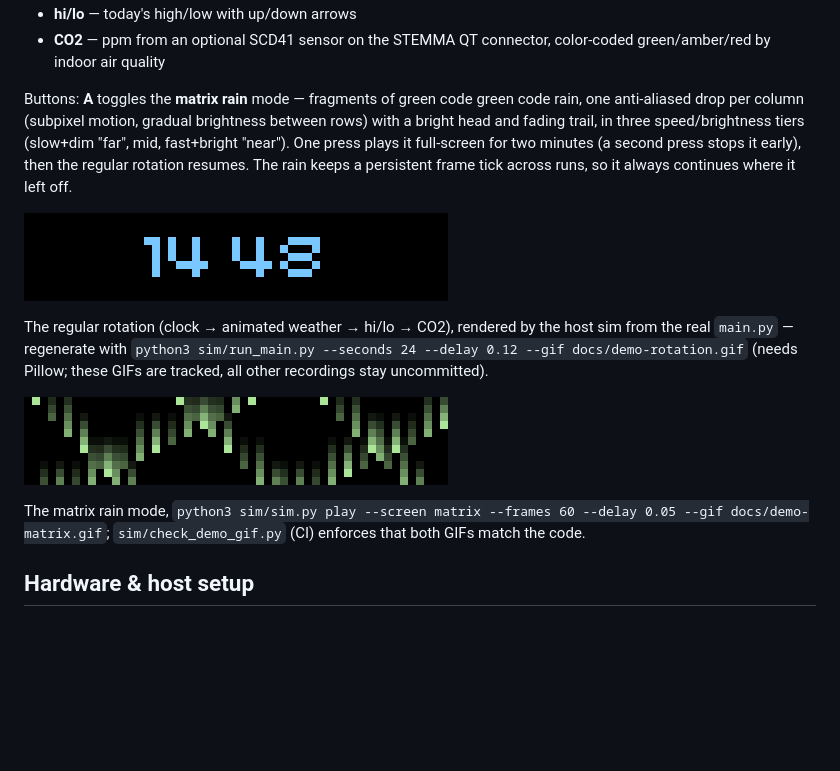
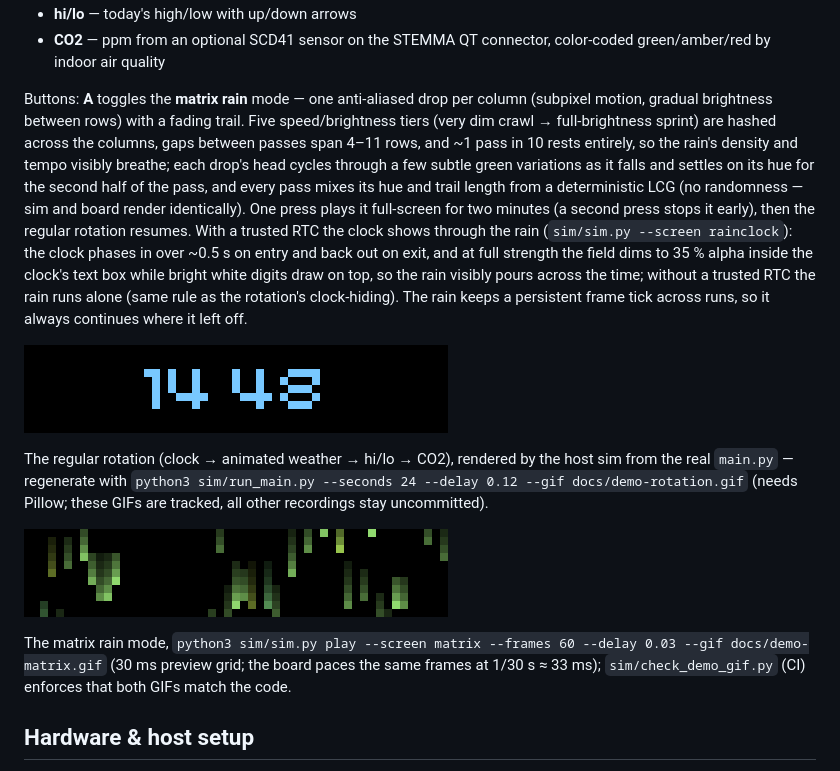
Before and after one commit to abalawender/galactic-clock, a Markdown page: README.md, the part around the change. GitHub-like rendering; pictures changed too: docs/demo-matrix.gif; blank space fills up the shorter version.

```diff
--- a/README.md
+++ b/README.md
@@ -14,13 +14,24 @@ MicroPython. A weather clock that rotates four screens on the matrix:
 - **CO2** — ppm from an optional SCD41 sensor on the STEMMA QT connector,
   color-coded green/amber/red by indoor air quality
 
-Buttons: **A** toggles the **matrix rain** mode — fragments of green code
-green code rain, one anti-aliased drop per column (subpixel motion, gradual
-brightness between rows) with a bright head and fading trail, in three
-speed/brightness tiers (slow+dim "far", mid, fast+bright "near"). One press
-plays it full-screen for two minutes (a second press stops it early), then
-the regular rotation resumes. The rain keeps a persistent frame tick across
-runs, so it always continues where it left off.
+Buttons: **A** toggles the **matrix rain** mode — one anti-aliased drop per
+column (subpixel motion, gradual brightness between rows) with a fading trail.
+Five speed/brightness tiers (very dim crawl → full-brightness sprint) are
+hashed across the columns, gaps between passes span 4–11 rows, and ~1 pass in
+10 rests entirely, so the rain's density and tempo visibly breathe; each drop's
+head cycles through a few subtle green variations as it falls and settles on
+its hue
+for the second half of the pass, and every pass mixes its hue and trail length
+from a deterministic LCG (no randomness — sim and board render identically).
+One press plays it full-screen for two minutes (a second press stops it early),
+then the regular rotation resumes. With a trusted RTC the clock shows through
+the rain (`sim/sim.py --screen rainclock`): the clock phases in over ~0.5 s
+on entry and back out on exit, and at full strength the field dims to 35 %
+alpha inside the clock's text box while bright white digits draw on top, so
+the rain visibly
+pours across the time; without a trusted RTC the rain runs alone (same rule as
+the rotation's clock-hiding). The rain keeps a persistent frame tick
+across runs, so it always continues where it left off.
 
 ![Display loop demo](docs/demo-rotation.gif)
 
@@ -32,7 +43,8 @@ host sim from the real `main.py` — regenerate with
 ![Matrix rain demo](docs/demo-matrix.gif)
 
 The matrix rain mode, `python3 sim/sim.py play --screen matrix --frames 60
---delay 0.05 --gif docs/demo-matrix.gif`; `sim/check_demo_gif.py` (CI) enforces
+--delay 0.03 --gif docs/demo-matrix.gif` (30 ms preview grid; the board paces
+the same frames at 1/30 s ≈ 33 ms); `sim/check_demo_gif.py` (CI) enforces
 that both GIFs match the code.
 
 ## Hardware & host setup
```
Also changed, not shown: docs/viper-notes.md (added, +66 -0 lines), 7 other files.
